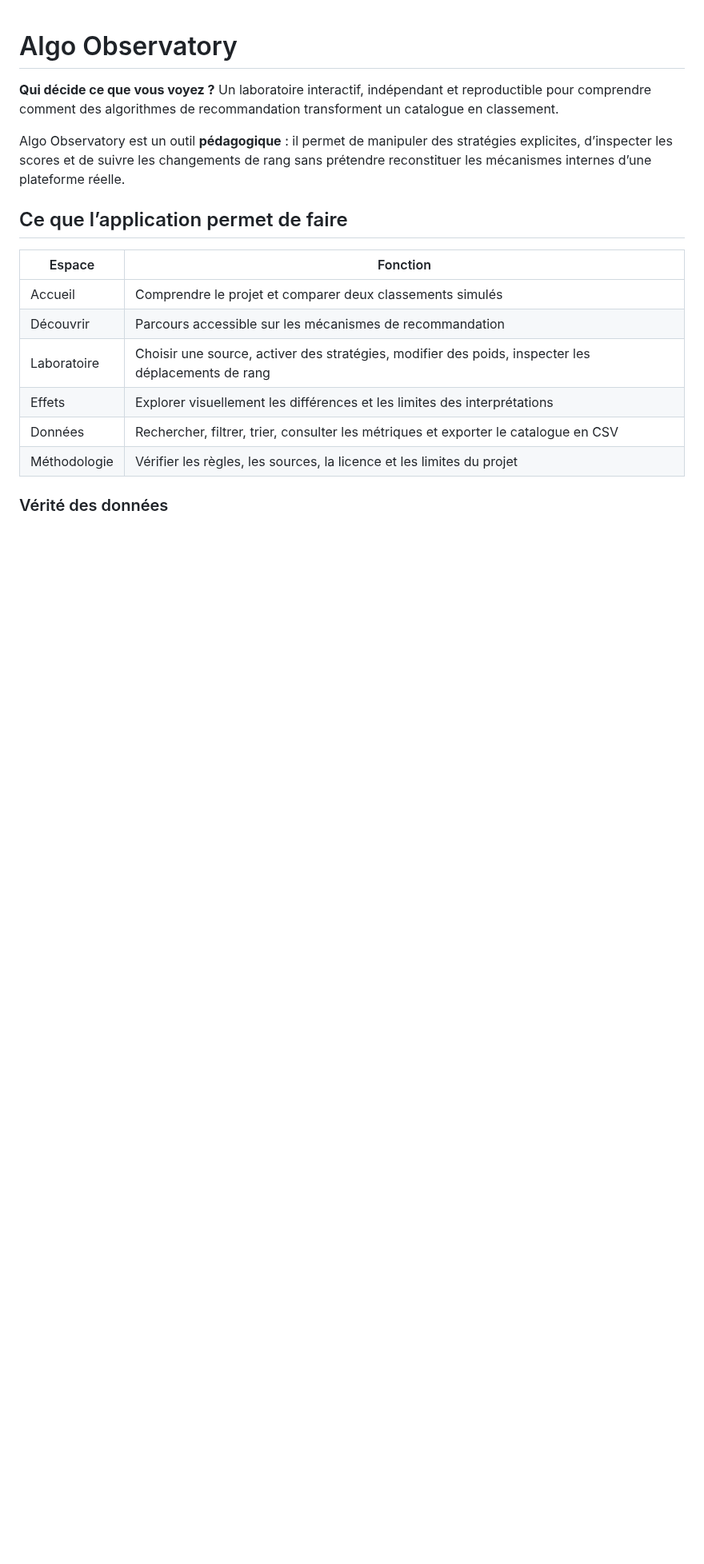
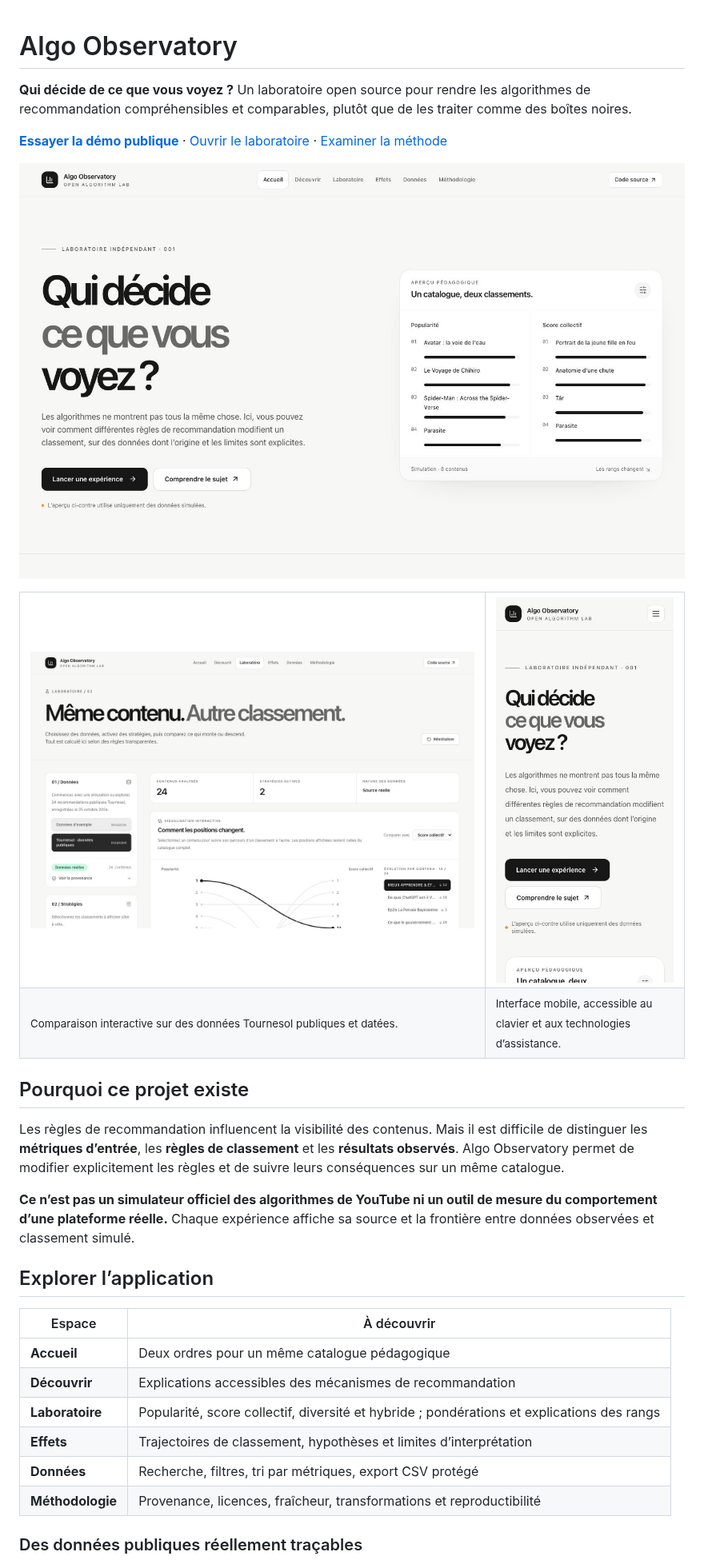
Before and after one commit to guillaume-flambard/algo-observatory, a Markdown page: README.md, the part around one of its changes. Shown at 80% size. GitHub-like rendering; pictures changed too: docs/screenshots/home-desktop.jpg (added), docs/screenshots/home-mobile.jpg (added), docs/screenshots/ranking-comparison-desktop.jpg (added); blank space fills up the shorter version.

```diff
--- a/README.md
+++ b/README.md
@@ -1,19 +1,42 @@
 # Algo Observatory
 
-**Qui décide ce que vous voyez ?** Un laboratoire interactif, indépendant et reproductible pour comprendre comment des algorithmes de recommandation transforment un catalogue en classement.
+**Qui décide de ce que vous voyez ?** Un laboratoire open source pour rendre les algorithmes de recommandation compréhensibles et comparables, plutôt que de les traiter comme des boîtes noires.
 
-Algo Observatory est un outil **pédagogique** : il permet de manipuler des stratégies explicites, d’inspecter les scores et de suivre les changements de rang sans prétendre reconstituer les mécanismes internes d’une plateforme réelle.
+[**Essayer la démo publique**](https://guillaume-flambard.github.io/algo-observatory/) · [Ouvrir le laboratoire](https://guillaume-flambard.github.io/algo-observatory/#/lab) · [Examiner la méthode](https://guillaume-flambard.github.io/algo-observatory/#/methodology)
 
-## Ce que l’application permet de faire
+![Page d’accueil d’Algo Observatory sur ordinateur : deux classements pédagogiques comparés côte à côte](docs/screenshots/home-desktop.jpg)
 
-| Espace | Fonction |
+<table>
+  <tr>
+    <td width="70%">
+      <img src="docs/screenshots/ranking-comparison-desktop.jpg" alt="Laboratoire desktop : 24 recommandations publiques Tournesol, source identifiée et courbes de changements de rang" width="100%">
+    </td>
+    <td width="30%">
+      <img src="docs/screenshots/home-mobile.jpg" alt="Accueil responsive sur mobile avec navigation et appel à expérimenter" width="100%">
+    </td>
+  </tr>
+  <tr>
+    <td><small>Comparaison interactive sur des données Tournesol publiques et datées.</small></td>
+    <td><small>Interface mobile, accessible au clavier et aux technologies d’assistance.</small></td>
+  </tr>
+</table>
+
+## Pourquoi ce projet existe
+
+Les règles de recommandation influencent la visibilité des contenus. Mais il est difficile de distinguer les **métriques d’entrée**, les **règles de classement** et les **résultats observés**. Algo Observatory permet de modifier explicitement les règles et de suivre leurs conséquences sur un même catalogue.
+
+**Ce n’est pas un simulateur officiel des algorithmes de YouTube ni un outil de mesure du comportement d’une plateforme réelle.** Chaque expérience affiche sa source et la frontière entre données observées et classement simulé.
+
+## Explorer l’application
+
+| Espace | À découvrir |
 | --- | --- |
-| Accueil | Comprendre le projet et comparer deux classements simulés |
-| Découvrir | Parcours accessible sur les mécanismes de recommandation |
-| Laboratoire | Choisir une source, activer des stratégies, modifier des poids, inspecter les déplacements de rang |
-| Effets | Explorer visuellement les différences et les limites des interprétations |
-| Données | Rechercher, filtrer, trier, consulter les métriques et exporter le catalogue en CSV |
-| Méthodologie | Vérifier les règles, les sources, la licence et les limites du projet |
+| **Accueil** | Deux ordres pour un même catalogue pédagogique |
+| **Découvrir** | Explications accessibles des mécanismes de recommandation |
+| **Laboratoire** | Popularité, score collectif, diversité et hybride ; pondérations et explications des rangs |
+| **Effets** | Trajectoires de classement, hypothèses et limites d’interprétation |
+| **Données** | Recherche, filtres, tri par métriques, export CSV protégé |
+| **Méthodologie** | Provenance, licences, fraîcheur, transformations et reproductibilité |
 
-### Vérité des données
+### Des données publiques réellement traçables
 
```
Also changed, not shown: other parts of README.md (+28 -26 lines), docs/audits/lighthouse-mobile-2026-10-25.md (added, +43 -0 lines).
